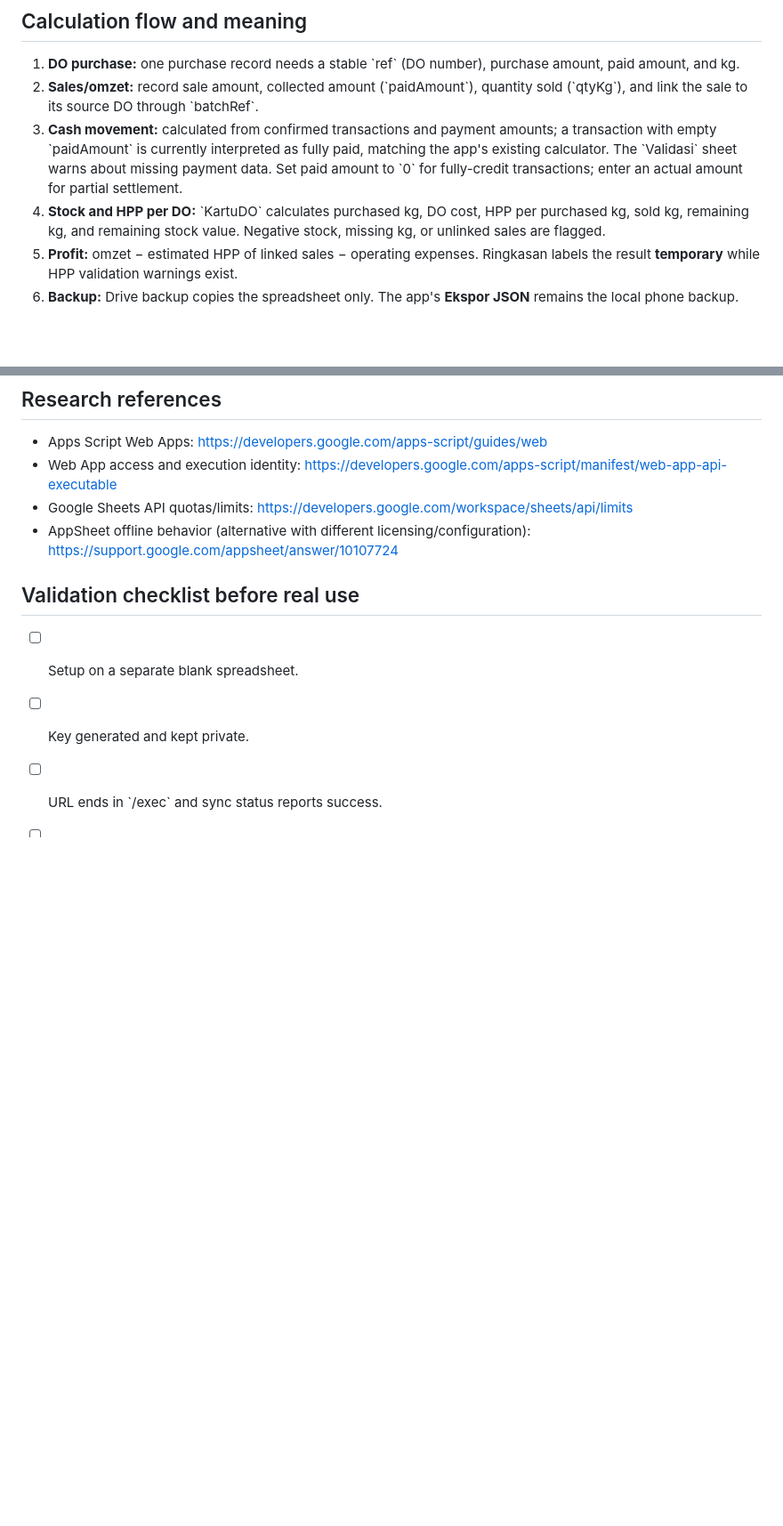
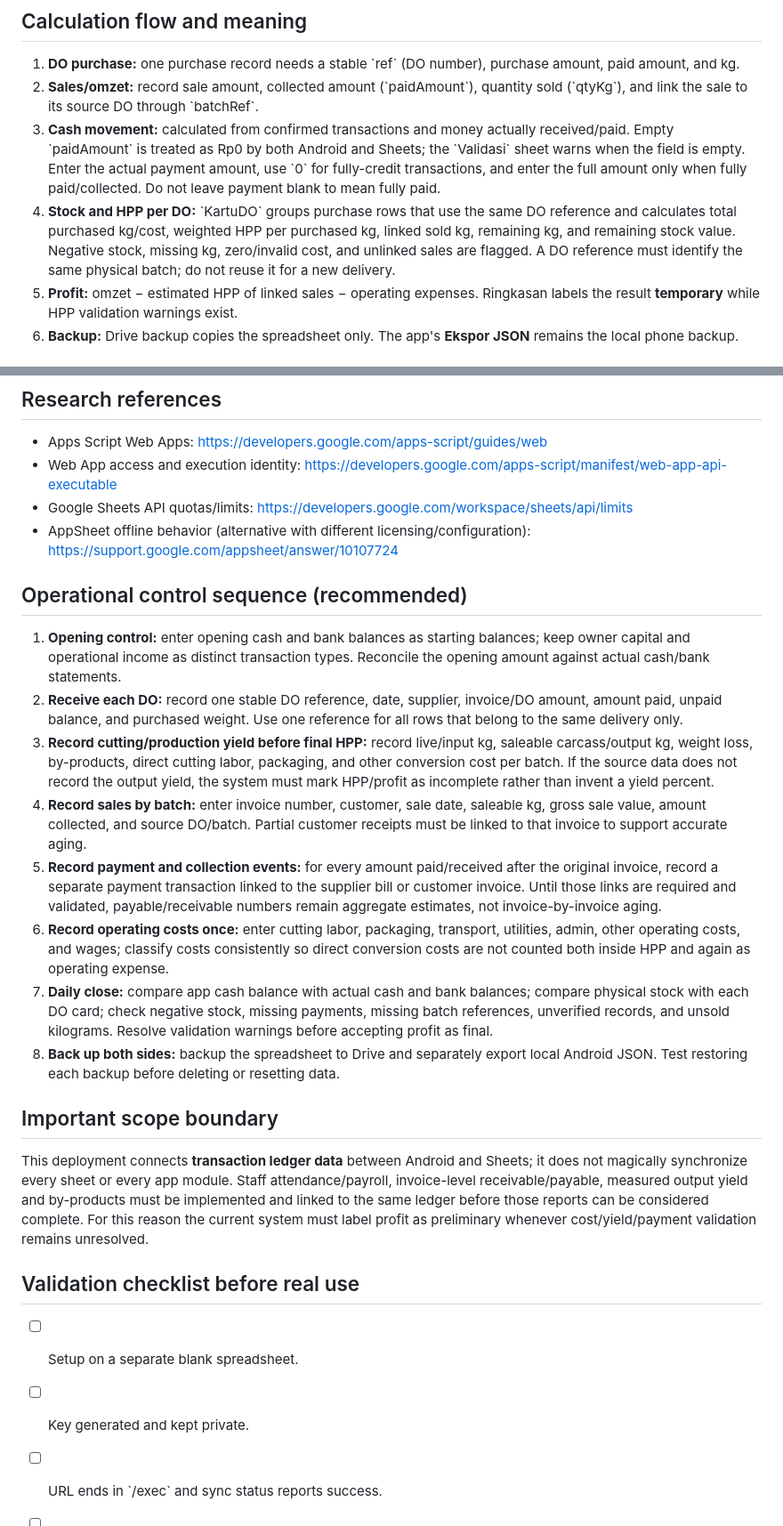
Before and after one commit to dafidhidayah1-netizen/gmayampotong, a Markdown page: cloud-sync/README.md, 2 parts joined by grey strips. Shown at 89% size. Drawn GitHub-style; blank space fills up the shorter version.

Commit message:
Document correct payment semantics and practical poultry accounting workflow

```diff
--- a/cloud-sync/README.md
+++ b/cloud-sync/README.md
@@ -28,8 +28,8 @@ The endpoint's \`doGet\` response is a JSON health check. \`doPost\` accepts \`p
 
 1. **DO purchase:** one purchase record needs a stable \`ref\` (DO number), purchase amount, paid amount, and kg.
 2. **Sales/omzet:** record sale amount, collected amount (\`paidAmount\`), quantity sold (\`qtyKg\`), and link the sale to its source DO through \`batchRef\`.
-3. **Cash movement:** calculated from confirmed transactions and payment amounts; a transaction with empty \`paidAmount\` is currently interpreted as fully paid, matching the app's existing calculator. The \`Validasi\` sheet warns about missing payment data. Set paid amount to \`0\` for fully-credit transactions; enter an actual amount for partial settlement.
-4. **Stock and HPP per DO:** \`KartuDO\` calculates purchased kg, DO cost, HPP per purchased kg, sold kg, remaining kg, and remaining stock value. Negative stock, missing kg, or unlinked sales are flagged.
+3. **Cash movement:** calculated from confirmed transactions and money actually received/paid. Empty \`paidAmount\` is treated as Rp0 by both Android and Sheets; the \`Validasi\` sheet warns when the field is empty. Enter the actual payment amount, use \`0\` for fully-credit transactions, and enter the full amount only when fully paid/collected. Do not leave payment blank to mean fully paid.
+4. **Stock and HPP per DO:** \`KartuDO\` groups purchase rows that use the same DO reference and calculates total purchased kg/cost, weighted HPP per purchased kg, linked sold kg, remaining kg, and remaining stock value. Negative stock, missing kg, zero/invalid cost, and unlinked sales are flagged. A DO reference must identify the same physical batch; do not reuse it for a new delivery.
 5. **Profit:** omzet − estimated HPP of linked sales − operating expenses. Ringkasan labels the result **temporary** while HPP validation warnings exist.
 6. **Backup:** Drive backup copies the spreadsheet only. The app's **Ekspor JSON** remains the local phone backup.
 
@@ -49,6 +49,23 @@ The endpoint's \`doGet\` response is a JSON health check. \`doPost\` accepts \`p
 - Google Sheets API quotas/limits: https://developers.google.com/workspace/sheets/api/limits
 - AppSheet offline behavior (alternative with different licensing/configuration): https://support.google.com/appsheet/answer/10107724
 
+
+
+## Operational control sequence (recommended)
+
+1. **Opening control:** enter opening cash and bank balances as starting balances; keep owner capital and operational income as distinct transaction types. Reconcile the opening amount against actual cash/bank statements.
+2. **Receive each DO:** record one stable DO reference, date, supplier, invoice/DO amount, amount paid, unpaid balance, and purchased weight. Use one reference for all rows that belong to the same delivery only.
+3. **Record cutting/production yield before final HPP:** record live/input kg, saleable carcass/output kg, weight loss, by-products, direct cutting labor, packaging, and other conversion cost per batch. If the source data does not record the output yield, the system must mark HPP/profit as incomplete rather than invent a yield percent.
+4. **Record sales by batch:** enter invoice number, customer, sale date, saleable kg, gross sale value, amount collected, and source DO/batch. Partial customer receipts must be linked to that invoice to support accurate aging.
+5. **Record payment and collection events:** for every amount paid/received after the original invoice, record a separate payment transaction linked to the supplier bill or customer invoice. Until those links are required and validated, payable/receivable numbers remain aggregate estimates, not invoice-by-invoice aging.
+6. **Record operating costs once:** enter cutting labor, packaging, transport, utilities, admin, other operating costs, and wages; classify costs consistently so direct conversion costs are not counted both inside HPP and again as operating expense.
+7. **Daily close:** compare app cash balance with actual cash and bank balances; compare physical stock with each DO card; check negative stock, missing payments, missing batch references, unverified records, and unsold kilograms. Resolve validation warnings before accepting profit as final.
+8. **Back up both sides:** backup the spreadsheet to Drive and separately export local Android JSON. Test restoring each backup before deleting or resetting data.
+
+## Important scope boundary
+
+This deployment connects **transaction ledger data** between Android and Sheets; it does not magically synchronize every sheet or every app module. Staff attendance/payroll, invoice-level receivable/payable, measured output yield and by-products must be implemented and linked to the same ledger before those reports can be considered complete. For this reason the current system must label profit as preliminary whenever cost/yield/payment validation remains unresolved.
+
 ## Validation checklist before real use
 
 - [ ] Setup on a separate blank spreadsheet.
```
